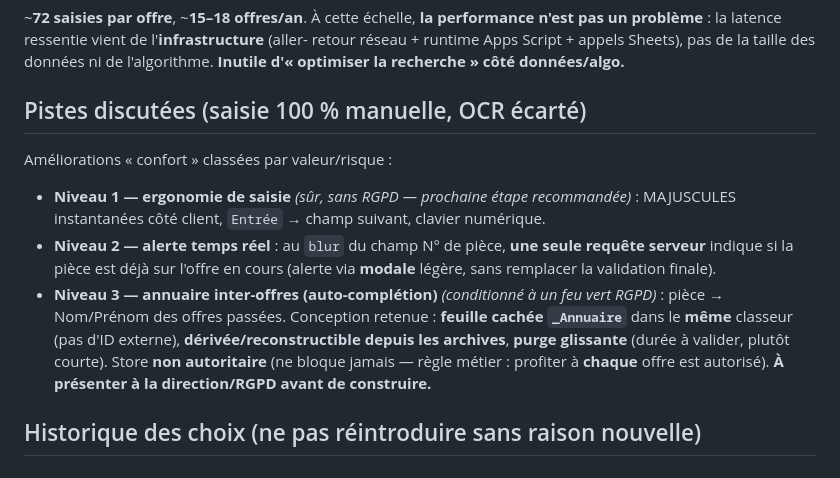
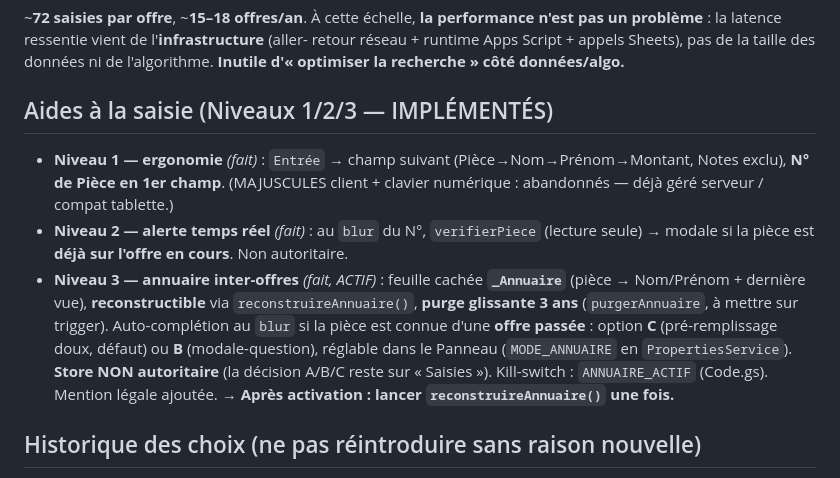
Before and after one commit to BD56/Gestion-cheque-differe, a Markdown page: AGENTS.md, the part around the change. Drawn GitHub-style.

Commit message:
docs: AGENTS.md (niveaux 1/2/3 implémentés) + décision Niveau 3 actif
Co-Authored-By: Claude Opus 4.8 <noreply@anthropic.com>

```diff
--- a/AGENTS.md
+++ b/AGENTS.md
@@ -88,19 +88,20 @@ n'est pas un problème** : la latence ressentie vient de l'**infrastructure** (a
 retour réseau + runtime Apps Script + appels Sheets), pas de la taille des données ni
 de l'algorithme. **Inutile d'« optimiser la recherche » côté données/algo.**
 
-## Pistes discutées (saisie 100 % manuelle, OCR écarté)
-Améliorations « confort » classées par valeur/risque :
-- **Niveau 1 — ergonomie de saisie** *(sûr, sans RGPD — prochaine étape recommandée)* :
-  MAJUSCULES instantanées côté client, `Entrée` → champ suivant, clavier numérique.
-- **Niveau 2 — alerte temps réel** : au `blur` du champ N° de pièce, **une seule
-  requête serveur** indique si la pièce est déjà sur l'offre en cours (alerte via
-  **modale** légère, sans remplacer la validation finale).
-- **Niveau 3 — annuaire inter-offres (auto-complétion)** *(conditionné à un feu vert
-  RGPD)* : pièce → Nom/Prénom des offres passées. Conception retenue : **feuille cachée
-  `_Annuaire`** dans le **même** classeur (pas d'ID externe), **dérivée/reconstructible
-  depuis les archives**, **purge glissante** (durée à valider, plutôt courte). Store
-  **non autoritaire** (ne bloque jamais — règle métier : profiter à **chaque** offre est
-  autorisé). **À présenter à la direction/RGPD avant de construire.**
+## Aides à la saisie (Niveaux 1/2/3 — IMPLÉMENTÉS)
+- **Niveau 1 — ergonomie** *(fait)* : `Entrée` → champ suivant (Pièce→Nom→Prénom→Montant,
+  Notes exclu), **N° de Pièce en 1er champ**. (MAJUSCULES client + clavier numérique :
+  abandonnés — déjà géré serveur / compat tablette.)
+- **Niveau 2 — alerte temps réel** *(fait)* : au `blur` du N°, `verifierPiece` (lecture
+  seule) → modale si la pièce est **déjà sur l'offre en cours**. Non autoritaire.
+- **Niveau 3 — annuaire inter-offres** *(fait, ACTIF)* : feuille cachée **`_Annuaire`**
+  (pièce → Nom/Prénom + dernière vue), **reconstructible** via `reconstruireAnnuaire()`,
+  **purge glissante 3 ans** (`purgerAnnuaire`, à mettre sur trigger). Auto-complétion au
+  `blur` si la pièce est connue d'une **offre passée** : option **C** (pré-remplissage
+  doux, défaut) ou **B** (modale-question), réglable dans le Panneau (`MODE_ANNUAIRE` en
+  `PropertiesService`). **Store NON autoritaire** (la décision A/B/C reste sur
+  « Saisies »). Kill-switch : `ANNUAIRE_ACTIF` (Code.gs). Mention légale ajoutée.
+  → **Après activation : lancer `reconstruireAnnuaire()` une fois.**
 
 ## Historique des choix (ne pas réintroduire sans raison nouvelle)
 - **Logs d'audit** — retirés (redondants avec « Saisies » déjà horodaté).
```
Also changed, not shown: 1 other file.
